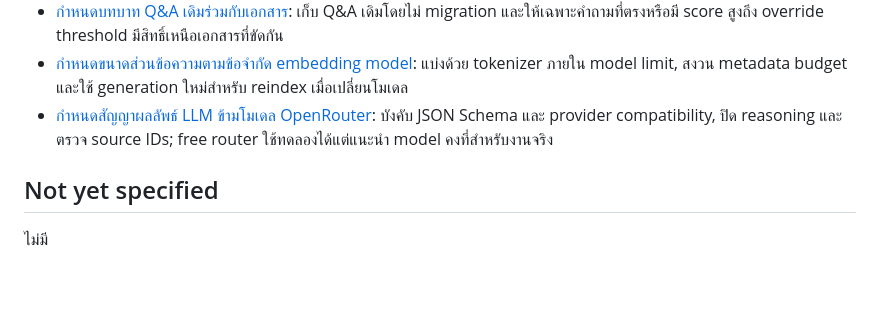
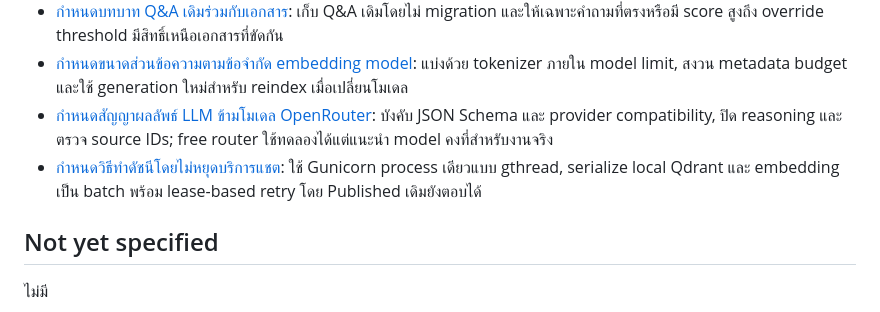
Before and after one commit to Littikrai/careloop, a Markdown page: .scratch/customer-service-documents/map.md, the part around the change. Drawn GitHub-style; blank space fills up the shorter version.

Commit message:
Decide responsive document indexing

```diff
--- a/.scratch/customer-service-documents/map.md
+++ b/.scratch/customer-service-documents/map.md
@@ -19,6 +19,7 @@ Label: `wayfinder:map`
 - [กำหนดบทบาท Q&A เดิมร่วมกับเอกสาร](issues/05-define-qa-compatibility.md): เก็บ Q&A เดิมโดยไม่ migration และให้เฉพาะคำถามที่ตรงหรือมี score สูงถึง override threshold มีสิทธิ์เหนือเอกสารที่ขัดกัน
 - [กำหนดขนาดส่วนข้อความตามข้อจำกัด embedding model](issues/06-align-chunks-with-embedding-limit.md): แบ่งด้วย tokenizer ภายใน model limit, สงวน metadata budget และใช้ generation ใหม่สำหรับ reindex เมื่อเปลี่ยนโมเดล
 - [กำหนดสัญญาผลลัพธ์ LLM ข้ามโมเดล OpenRouter](issues/08-define-openrouter-output-contract.md): บังคับ JSON Schema และ provider compatibility, ปิด reasoning และตรวจ source IDs; free router ใช้ทดลองได้แต่แนะนำ model คงที่สำหรับงานจริง
+- [กำหนดวิธีทำดัชนีโดยไม่หยุดบริการแชต](issues/07-keep-chat-responsive-during-indexing.md): ใช้ Gunicorn process เดียวแบบ gthread, serialize local Qdrant และ embedding เป็น batch พร้อม lease-based retry โดย Published เดิมยังตอบได้
 
 ## Not yet specified
 
```
Also changed, not shown: 2 other files.
